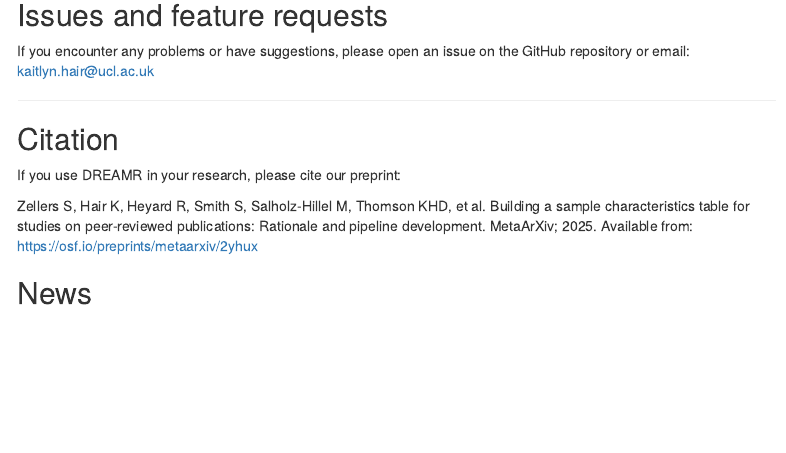
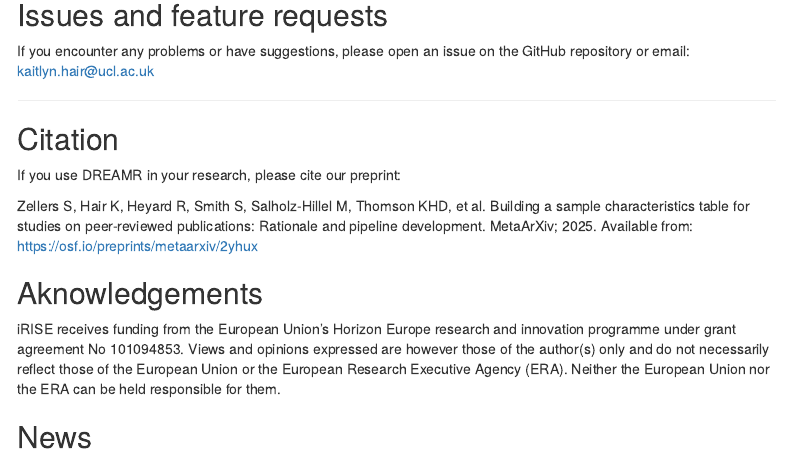
Before and after one commit to kaitlynhair/DREAMR, an R Markdown document (shiny_app/www/about.Rmd): the page in a window 1100 px wide, from 2200 px down. The pictures show the output file shiny_app/www/about.html that the author committed with the source, opened offline; menus at the side of the page are left out.

Commit message:
add iRISE funding statement

```diff
--- a/shiny_app/www/about.Rmd
+++ b/shiny_app/www/about.Rmd
@@ -180,4 +180,13 @@ al. Building a sample characteristics table for studies on peer-reviewed
 publications: Rationale and pipeline development. MetaArXiv; 2025.
 Available from: <https://osf.io/preprints/metaarxiv/2yhux>
 
+## Aknowledgements
+
+iRISE receives funding from the European Union's Horizon Europe research
+and innovation programme under grant agreement No 101094853. Views and
+opinions expressed are however those of the author(s) only and do not
+necessarily reflect those of the European Union or the European Research
+Executive Agency (ERA). Neither the European Union nor the ERA can be
+held responsible for them.
+
 ## News
```
Also changed, not shown: shiny_app/www/about.html.
